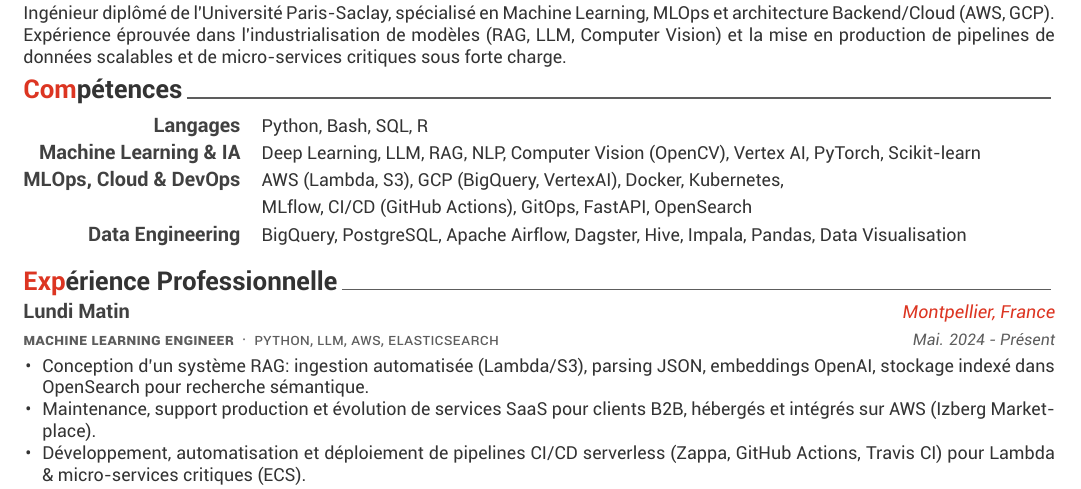
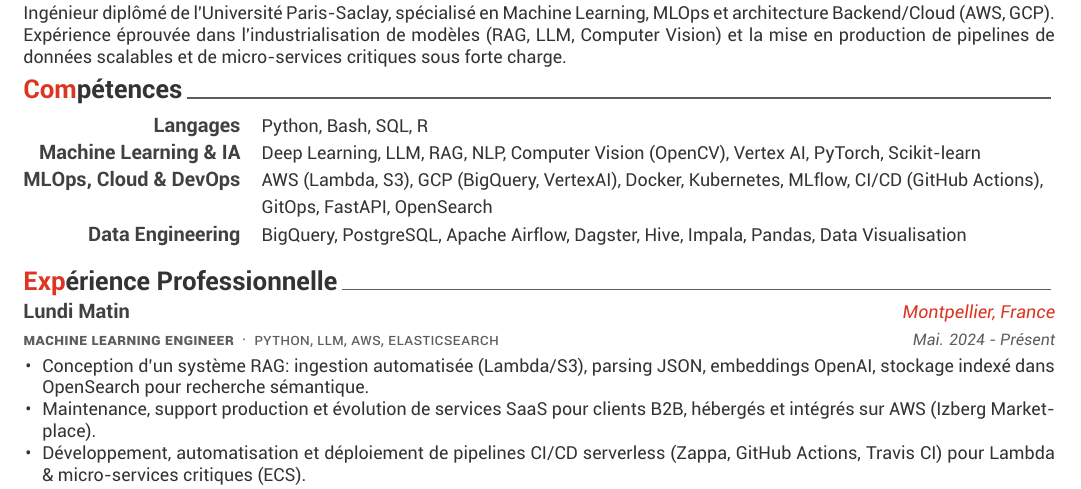
Before and after one commit to laiduy98/cv, a LaTeX CV (resume.tex, which reads awesome-cv.cls, resume/skills.tex): part of the page, cut so that both start at the same text. Compiled offline with XeLaTeX.

Commit message:
Fix skills table overflow: size skill column to remaining width (tabularx)

```diff
--- a/awesome-cv.cls
+++ b/awesome-cv.cls
@@ -48,6 +48,7 @@
 %-------------------------------------------------------------------------------
 % Needed to make fixed length table
 \RequirePackage{array}
+\RequirePackage{tabularx}
 % Needed to handle list environment
 \RequirePackage{enumitem}
 % Needed to handle text alignment
@@ -654,7 +655,7 @@
   \vspace{-2mm}
   \begin{center}
     \setlength\tabcolsep{0pt}
-    \setlength{\extrarowheight}{0pt}
+    \setlength{\extrarowheight}{0pt}%
     \begin{tabular*}{\textwidth}{@{\extracolsep{\fill}} C{1.5cm} L{\textwidth - 4.0cm} R{2.5cm}}
 }{%
     \end{tabular*}
@@ -670,13 +671,13 @@
 \newenvironment{cvskills}{%
   \vspace{\acvSectionContentTopSkip}
   \vspace{-2.0mm}
-  \begin{center}
-    \setlength\tabcolsep{1ex}
-    \setlength{\extrarowheight}{0pt}
-    \begin{tabular*}{\textwidth}{@{\extracolsep{\fill}} r >{\raggedright\let\newline\\\arraybackslash\hspace{0pt}}p{\textwidth * \real{0.9}}}
+  \par\noindent
+    \setlength\tabcolsep{1ex}%
+    \setlength{\extrarowheight}{0pt}%
+    \tabularx{\textwidth}{@{} r >{\raggedright\let\newline\\\arraybackslash\hspace{0pt}}X @{}}
 }{%
-    \end{tabular*}
-  \end{center}
+    \endtabularx
+  \par
 }
 % Define a line of cv information(skill)
 % Usage: \cvskill{<type>}{<skillset>}
--- a/resume/skills.tex
+++ b/resume/skills.tex
@@ -22,7 +22,7 @@
 %---------------------------------------------------------
   \cvskill
     {MLOps, Cloud \& DevOps} % Category
-    {AWS (Lambda, S3), GCP (BigQuery, VertexAI), Docker, Kubernetes, \newline MLflow, CI/CD (GitHub Actions), GitOps, FastAPI, OpenSearch} % Skills
+    {AWS (Lambda, S3), GCP (BigQuery, VertexAI), Docker, Kubernetes, MLflow, CI/CD (GitHub Actions), GitOps, FastAPI, OpenSearch} % Skills
 
 %---------------------------------------------------------
   \cvskill
```
